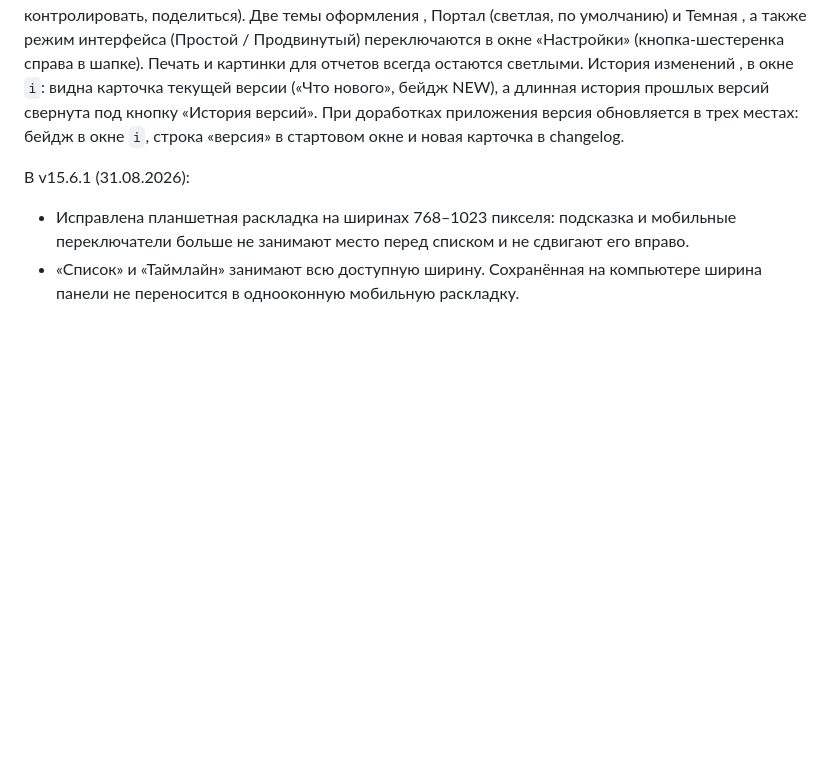
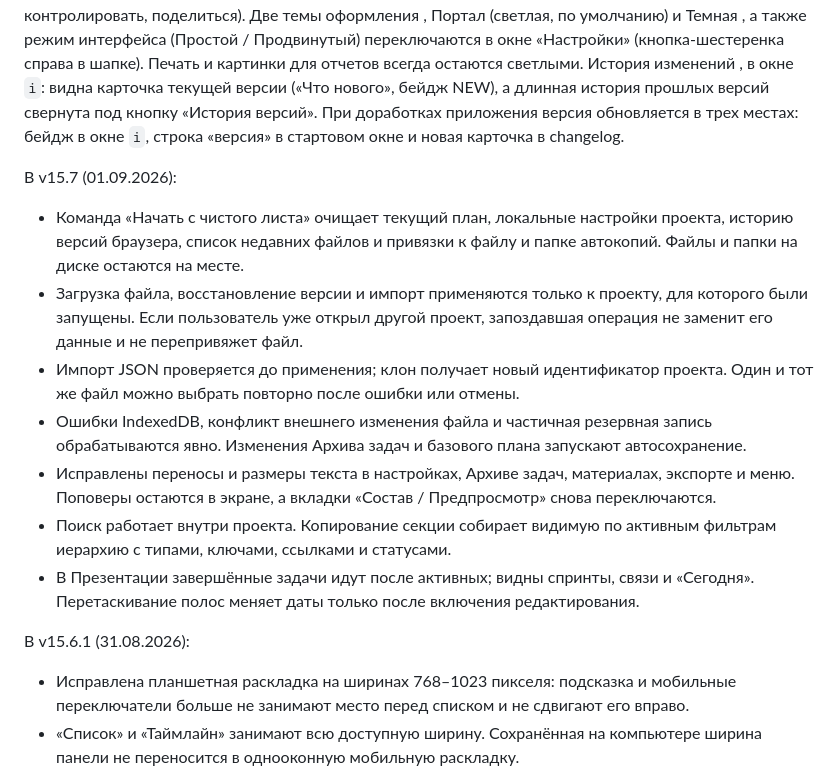
Before and after one commit to uchvru/roadmap, a Markdown page: Инструкция_Roadmap.md, the part around one of its changes. GitHub-like rendering; blank space fills up the shorter version.

Commit message:
Release Roadmap v15.7

```diff
--- a/Инструкция_Roadmap.md
+++ b/Инструкция_Roadmap.md
@@ -148,6 +148,15 @@ Roadmap , это локальный планировщик в одном HTML-ф
 ## 16. Версии
 
 Справка «Как работать с картой» открывается со стартового экрана (строка «Как работать с картой , справка» над версией приложения; стартовый экран в любой момент открывается кликом по логотипу). Наверху справки есть короткий блок «С чего начать» из четырех шагов (наполнить, спланировать, контролировать, поделиться). Две темы оформления , Портал (светлая, по умолчанию) и Темная , а также режим интерфейса (Простой / Продвинутый) переключаются в окне «Настройки» (кнопка-шестеренка справа в шапке). Печать и картинки для отчетов всегда остаются светлыми. История изменений , в окне `i`: видна карточка текущей версии («Что нового», бейдж NEW), а длинная история прошлых версий свернута под кнопку «История версий». При доработках приложения версия обновляется в трех местах: бейдж в окне `i`, строка «версия» в стартовом окне и новая карточка в changelog.
+
+В v15.7 (01.09.2026):
+- Команда «Начать с чистого листа» очищает текущий план, локальные настройки проекта, историю версий браузера, список недавних файлов и привязки к файлу и папке автокопий. Файлы и папки на диске остаются на месте.
+- Загрузка файла, восстановление версии и импорт применяются только к проекту, для которого были запущены. Если пользователь уже открыл другой проект, запоздавшая операция не заменит его данные и не перепривяжет файл.
+- Импорт JSON проверяется до применения; клон получает новый идентификатор проекта. Один и тот же файл можно выбрать повторно после ошибки или отмены.
+- Ошибки IndexedDB, конфликт внешнего изменения файла и частичная резервная запись обрабатываются явно. Изменения Архива задач и базового плана запускают автосохранение.
+- Исправлены переносы и размеры текста в настройках, Архиве задач, материалах, экспорте и меню. Поповеры остаются в экране, а вкладки «Состав / Предпросмотр» снова переключаются.
+- Поиск работает внутри проекта. Копирование секции собирает видимую по активным фильтрам иерархию с типами, ключами, ссылками и статусами.
+- В Презентации завершённые задачи идут после активных; видны спринты, связи и «Сегодня». Перетаскивание полос меняет даты только после включения редактирования.
 
 В v15.6.1 (31.08.2026):
 - Исправлена планшетная раскладка на ширинах 768–1023 пикселя: подсказка и мобильные переключатели больше не занимают место перед списком и не сдвигают его вправо.
```
Also changed, not shown: other parts of Инструкция_Roadmap.md (+1 -1 lines), README.md (+11 -2 lines), media/roadmap-demo-poster.jpg, 6 other files.
